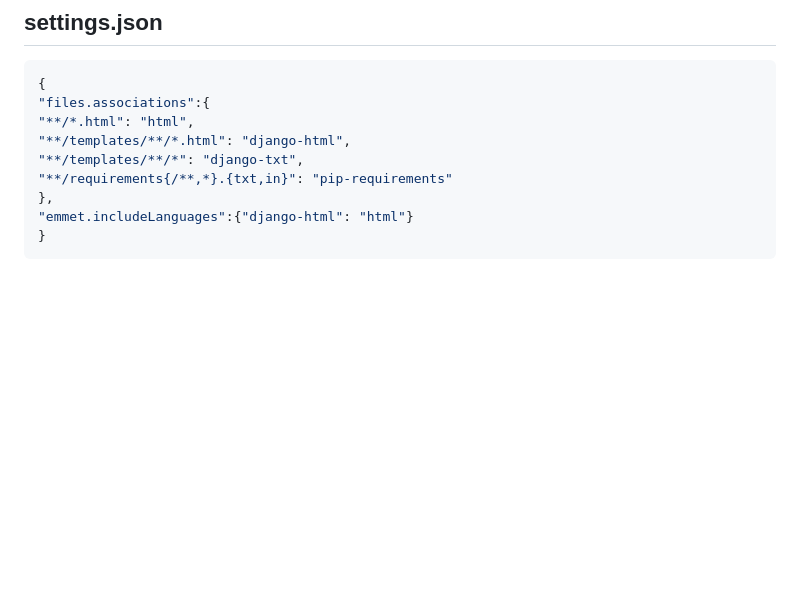
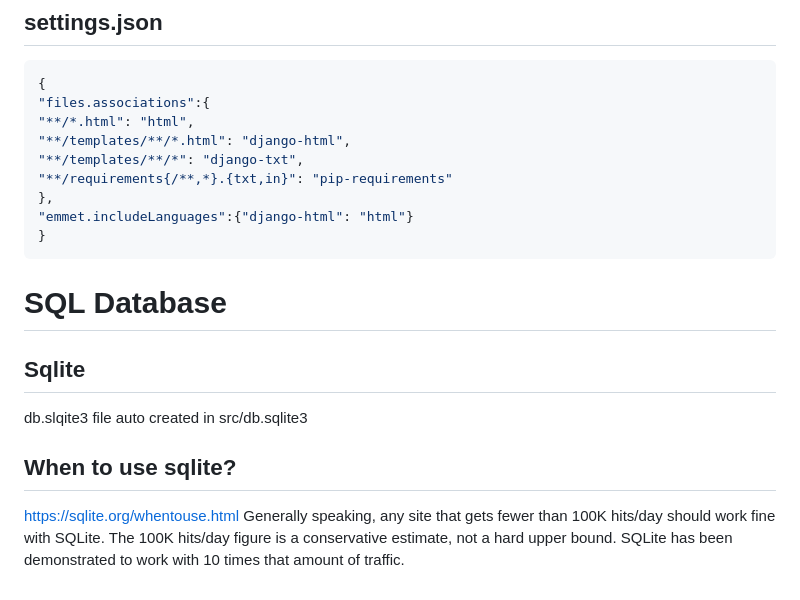
Before and after one commit to aguttero/lrn_django_01, a Markdown page: znotes/django_notes.md, the part around the change. GitHub-like rendering; blank space fills up the shorter version.

Commit message:
0827 additional notes SQLite

````diff
--- a/znotes/django_notes.md
+++ b/znotes/django_notes.md
@@ -130,3 +130,9 @@ def pol(request):
 "emmet.includeLanguages":{"django-html": "html"}
 }
 ```
+# SQL Database
+## Sqlite
+db.slqite3 file auto created in src/db.sqlite3
+## When to use sqlite?
+https://sqlite.org/whentouse.html
+Generally speaking, any site that gets fewer than 100K hits/day should work fine with SQLite. The 100K hits/day figure is a conservative estimate, not a hard upper bound. SQLite has been demonstrated to work with 10 times that amount of traffic.
````
